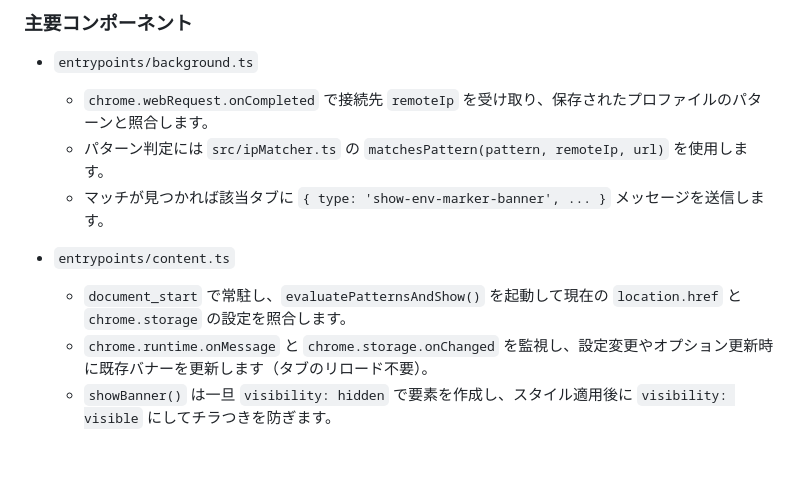
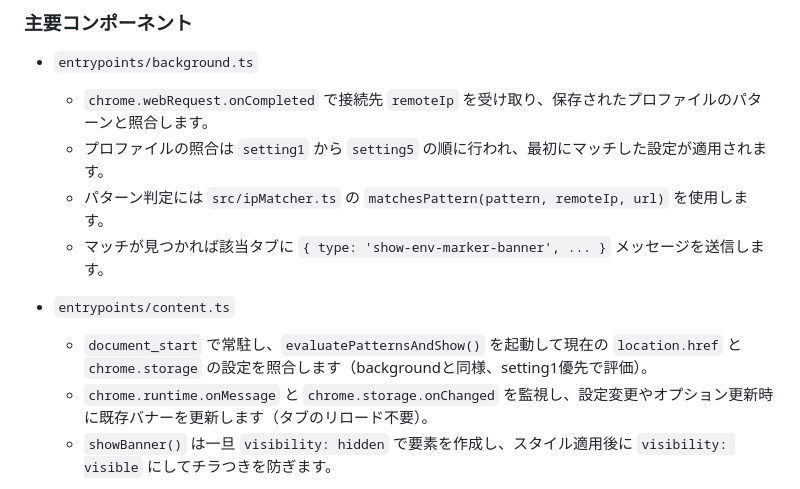
Before and after one commit to oharato/env-marker, a Markdown page: docs/DESIGN.md, the part around the change. Drawn GitHub-style; blank space fills up the shorter version.

Commit message:
fix: clarify profile matching order in documentation

```diff
--- a/docs/DESIGN.md
+++ b/docs/DESIGN.md
@@ -8,11 +8,12 @@
 ### 主要コンポーネント
 - `entrypoints/background.ts`
   - `chrome.webRequest.onCompleted` で接続先 `remoteIp` を受け取り、保存されたプロファイルのパターンと照合します。
+  - プロファイルの照合は `setting1` から `setting5` の順に行われ、最初にマッチした設定が適用されます。
   - パターン判定には `src/ipMatcher.ts` の `matchesPattern(pattern, remoteIp, url)` を使用します。
   - マッチが見つかれば該当タブに `{ type: 'show-env-marker-banner', ... }` メッセージを送信します。
 
 - `entrypoints/content.ts`
-  - `document_start` で常駐し、`evaluatePatternsAndShow()` を起動して現在の `location.href` と `chrome.storage` の設定を照合します。
+  - `document_start` で常駐し、`evaluatePatternsAndShow()` を起動して現在の `location.href` と `chrome.storage` の設定を照合します（backgroundと同様、setting1優先で評価）。
   - `chrome.runtime.onMessage` と `chrome.storage.onChanged` を監視し、設定変更やオプション更新時に既存バナーを更新します（タブのリロード不要）。
   - `showBanner()` は一旦 `visibility: hidden` で要素を作成し、スタイル適用後に `visibility: visible` にしてチラつきを防ぎます。
 
```
Also changed, not shown: README.md (+1 -1 lines).
